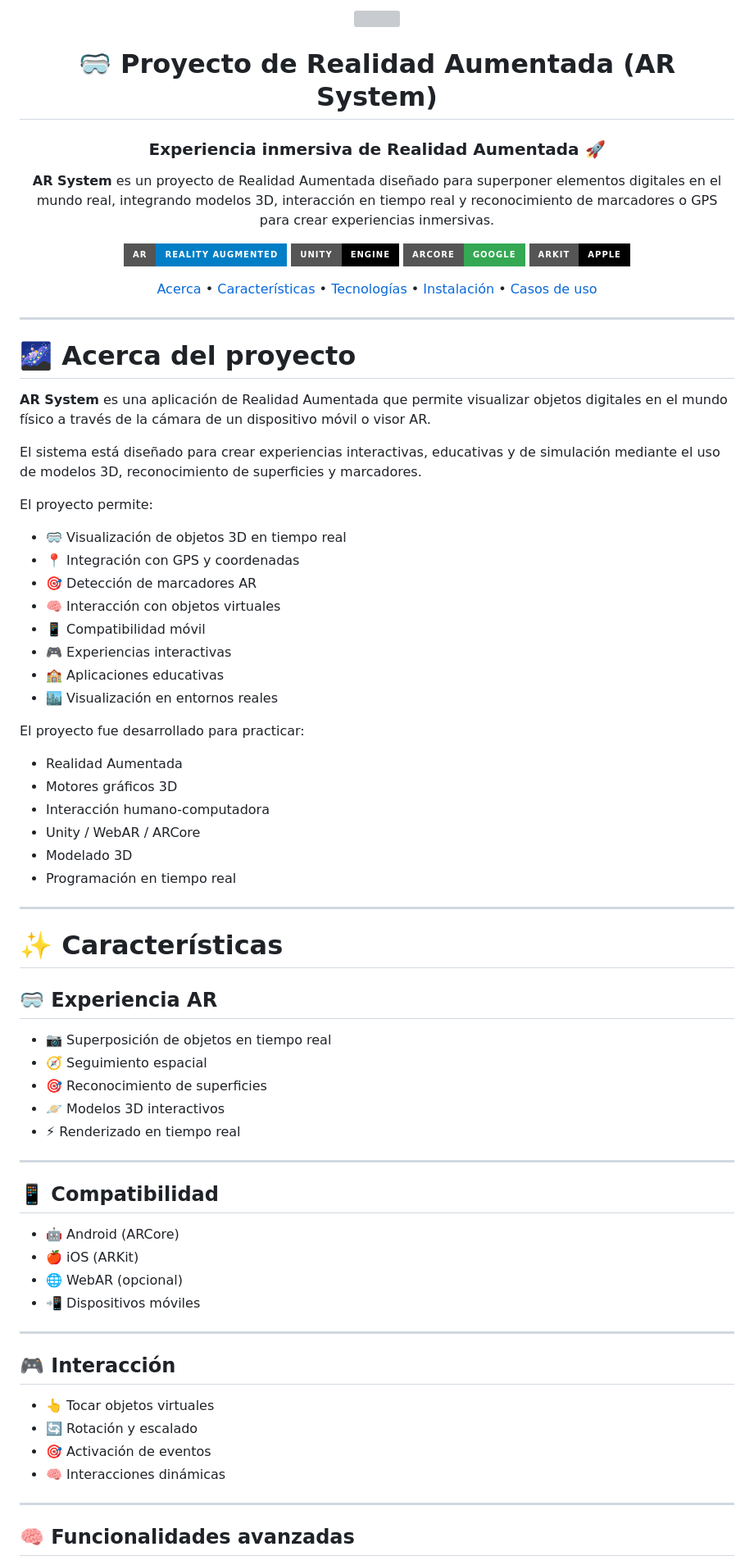
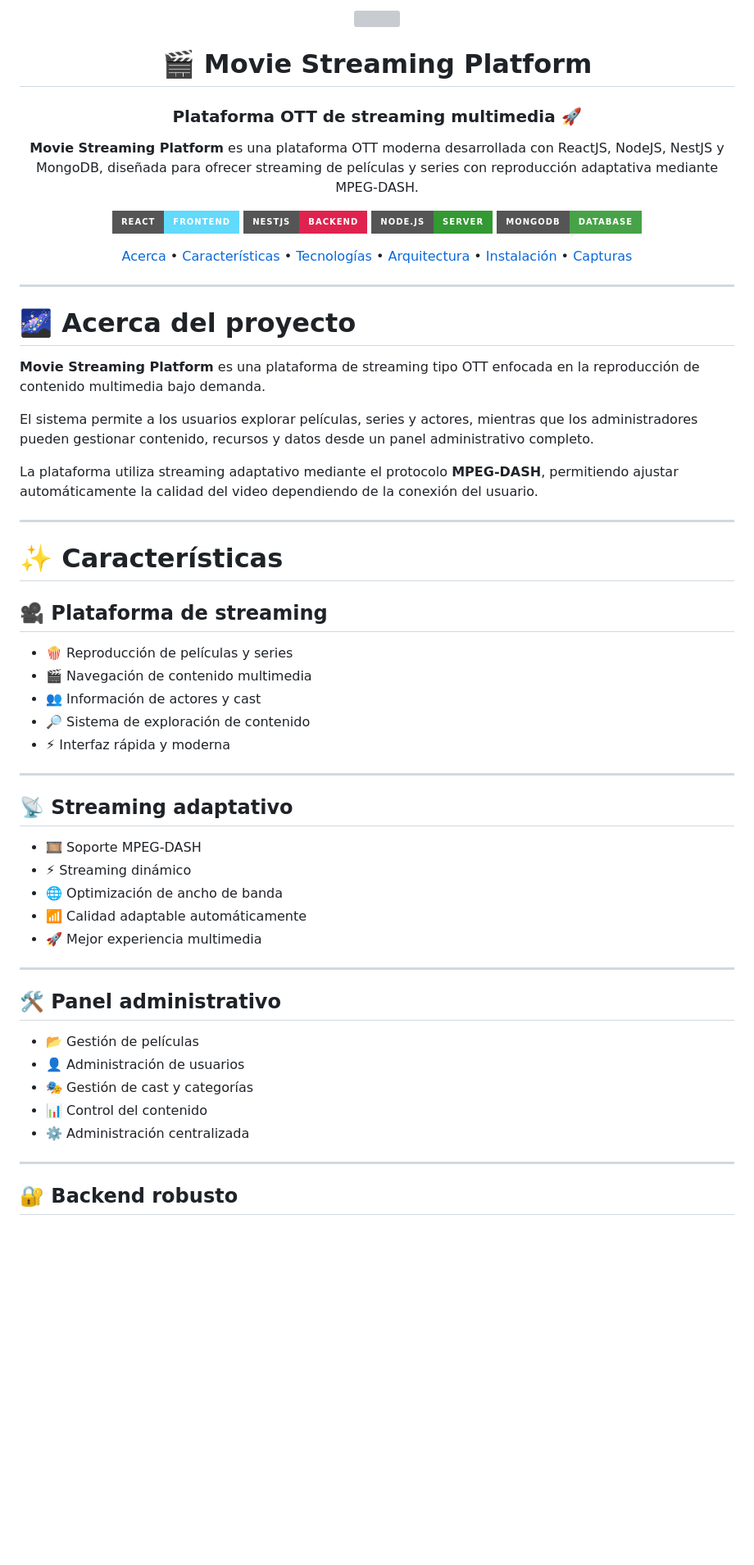
Before and after one commit to isairey/RealidadAumentada, a Markdown page: README.md, the part around one of its changes. Shown at 82% size. Drawn GitHub-style; badges without logos; blank space fills up the shorter version; grey boxes are pictures that could not be loaded.

```diff
--- a/README.md
+++ b/README.md
@@ -4,25 +4,26 @@
 
-# 🥽 Proyecto de Realidad Aumentada (AR System)
+# 🎬 Movie Streaming Platform
 
-### Experiencia inmersiva de Realidad Aumentada 🚀
+### Plataforma OTT de streaming multimedia 🚀
 
 <p align="center">
-  <b>AR System</b> es un proyecto de Realidad Aumentada diseñado para superponer elementos digitales en el mundo real, integrando modelos 3D, interacción en tiempo real y reconocimiento de marcadores o GPS para crear experiencias inmersivas.
+  <b>Movie Streaming Platform</b> es una plataforma OTT moderna desarrollada con ReactJS, NodeJS, NestJS y MongoDB, diseñada para ofrecer streaming de películas y series con reproducción adaptativa mediante MPEG-DASH.
 </p>
 
 <p align="center">
-  <img src="https://img.shields.io/badge/AR-Reality%20Augmented-blue?style=for-the-badge">
-  <img src="https://img.shields.io/badge/Unity-Engine-000000?style=for-the-badge&logo=unity&logoColor=white">
-  <img src="https://img.shields.io/badge/ARCore-Google-34A853?style=for-the-badge&logo=google&logoColor=white">
-  <img src="https://img.shields.io/badge/ARKit-Apple-000000?style=for-the-badge&logo=apple&logoColor=white">
+  <img src="https://img.shields.io/badge/React-Frontend-61DAFB?style=for-the-badge&logo=react&logoColor=white">
+  <img src="https://img.shields.io/badge/NestJS-Backend-E0234E?style=for-the-badge&logo=nestjs&logoColor=white">
+  <img src="https://img.shields.io/badge/Node.js-Server-339933?style=for-the-badge&logo=node.js&logoColor=white">
+  <img src="https://img.shields.io/badge/MongoDB-Database-47A248?style=for-the-badge&logo=mongodb&logoColor=white">
 </p>
 
 <p align="center">
   <a href="#-acerca-del-proyecto">Acerca</a> •
   <a href="#-características">Características</a> •
   <a href="#-tecnologías-utilizadas">Tecnologías</a> •
+  <a href="#-arquitectura-del-sistema">Arquitectura</a> •
   <a href="#-instalación">Instalación</a> •
-  <a href="#-casos-de-uso">Casos de uso</a>
+  <a href="#-capturas">Capturas</a>
 </p>
 
 </div>
@@ -31,61 +32,45 @@
 
 # 🌌 Acerca del proyecto
 
-**AR System** es una aplicación de Realidad Aumentada que permite visualizar objetos digitales en el mundo físico a través de la cámara de un dispositivo móvil o visor AR.
+**Movie Streaming Platform** es una plataforma de streaming tipo OTT enfocada en la reproducción de contenido multimedia bajo demanda.
 
-El sistema está diseñado para crear experiencias interactivas, educativas y de simulación mediante el uso de modelos 3D, reconocimiento de superficies y marcadores.
+El sistema permite a los usuarios explorar películas, series y actores, mientras que los administradores pueden gestionar contenido, recursos y datos desde un panel administrativo completo.
 
-El proyecto permite:
-
-- 🥽 Visualización de objetos 3D en tiempo real
-- 📍 Integración con GPS y coordenadas
-- 🎯 Detección de marcadores AR
-- 🧠 Interacción con objetos virtuales
-- 📱 Compatibilidad móvil
-- 🎮 Experiencias interactivas
-- 🏫 Aplicaciones educativas
-- 🏙️ Visualización en entornos reales
-
-El proyecto fue desarrollado para practicar:
-
-- Realidad Aumentada
-- Motores gráficos 3D
-- Interacción humano-computadora
-- Unity / WebAR / ARCore
-- Modelado 3D
-- Programación en tiempo real
+La plataforma utiliza streaming adaptativo mediante el protocolo **MPEG-DASH**, permitiendo ajustar automáticamente la calidad del video dependiendo de la conexión del usuario.
 
 ---
 
 # ✨ Características
 
-## 🥽 Experiencia AR
+## 🎥 Plataforma de streaming
 
-- 📷 Superposición de objetos en tiempo real
-- 🧭 Seguimiento espacial
-- 🎯 Reconocimiento de superficies
-- 🪐 Modelos 3D interactivos
-- ⚡ Renderizado en tiempo real
+- 🍿 Reproducción de películas y series
+- 🎬 Navegación de contenido multimedia
+- 👥 Información de actores y cast
+- 🔎 Sistema de exploración de contenido
+- ⚡ Interfaz rápida y moderna
 
 ---
 
-## 📱 Compatibilidad
+## 📡 Streaming adaptativo
 
-- 🤖 Android (ARCore)
-- 🍎 iOS (ARKit)
-- 🌐 WebAR (opcional)
-- 📲 Dispositivos móviles
+- 🎞️ Soporte MPEG-DASH
+- ⚡ Streaming dinámico
+- 🌐 Optimización de ancho de banda
+- 📶 Calidad adaptable automáticamente
+- 🚀 Mejor experiencia multimedia
 
 ---
 
-## 🎮 Interacción
+## 🛠️ Panel administrativo
 
-- 👆 Tocar objetos virtuales
-- 🔄 Rotación y escalado
-- 🎯 Activación de eventos
-- 🧠 Interacciones dinámicas
+- 📂 Gestión de películas
+- 👤 Administración de usuarios
+- 🎭 Gestión de cast y categorías
+- 📊 Control del contenido
+- ⚙️ Administración centralizada
 
 ---
 
-## 🧠 Funcionalidades avanzadas
+## 🔐 Backend robusto
 
```
Also changed, not shown: other parts of README.md (+178 -99 lines).
